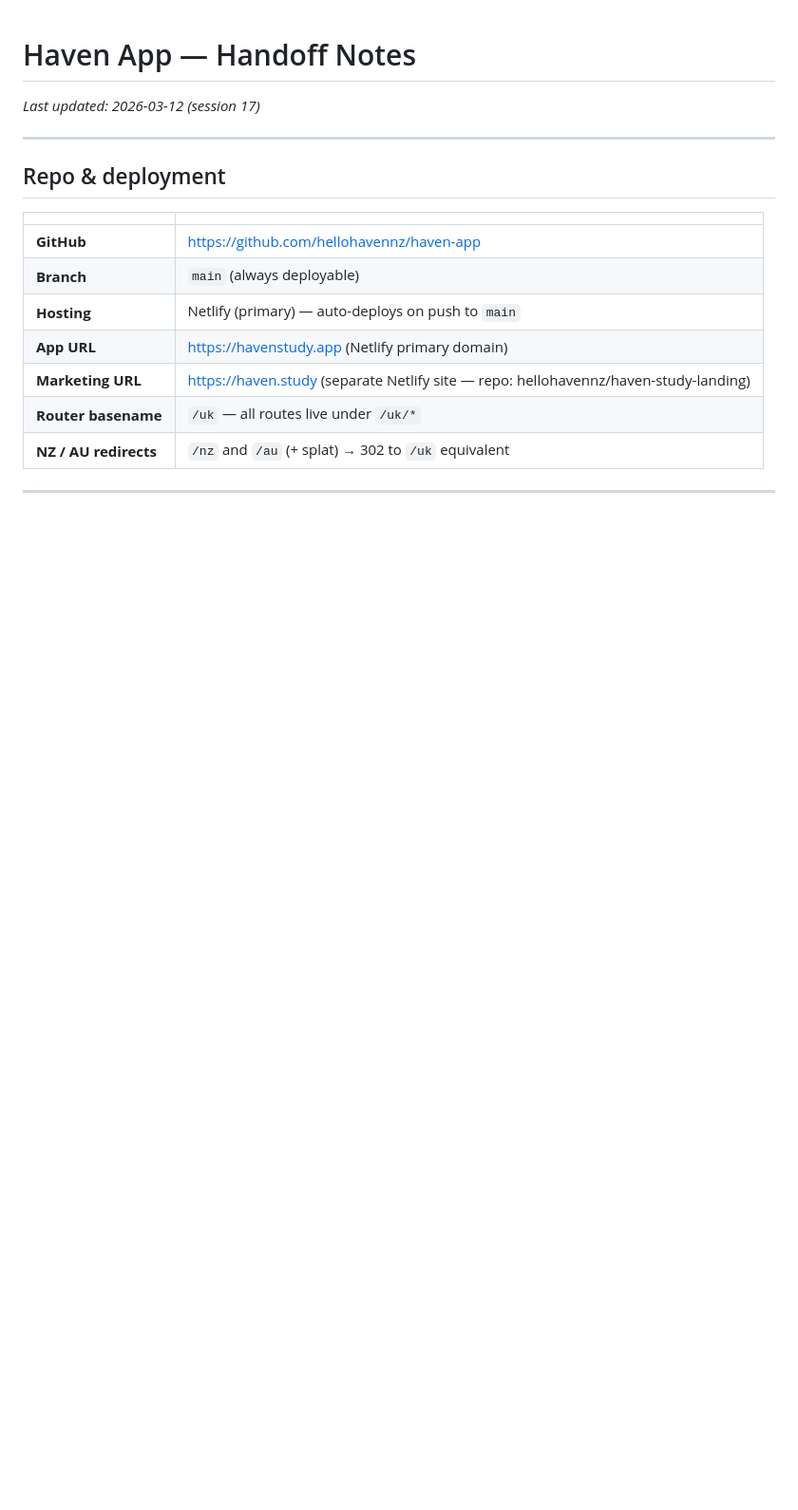
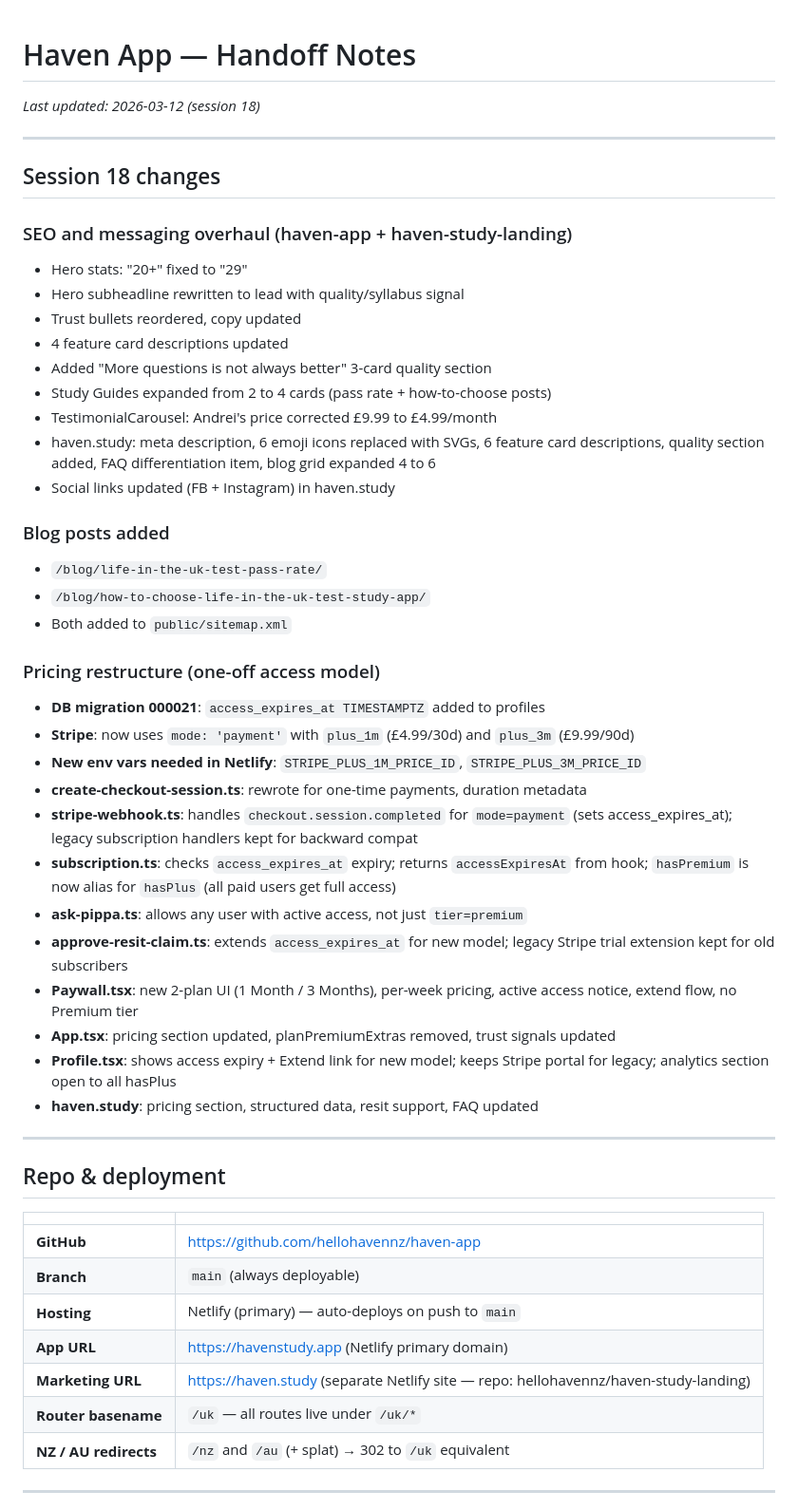
Before and after one commit to hellohavennz/haven-app, a Markdown page: HANDOFF.md, the part around the change. Shown at 95% size. GitHub-like rendering; blank space fills up the shorter version.

Commit message:
Update HANDOFF.md for session 18
Co-Authored-By: Claude Sonnet 4.6 <noreply@anthropic.com>

```diff
--- a/HANDOFF.md
+++ b/HANDOFF.md
@@ -1,5 +1,39 @@
 # Haven App — Handoff Notes
-_Last updated: 2026-03-12 (session 17)_
+_Last updated: 2026-03-12 (session 18)_
+
+---
+
+## Session 18 changes
+
+### SEO and messaging overhaul (haven-app + haven-study-landing)
+- Hero stats: "20+" fixed to "29"
+- Hero subheadline rewritten to lead with quality/syllabus signal
+- Trust bullets reordered, copy updated
+- 4 feature card descriptions updated
+- Added "More questions is not always better" 3-card quality section
+- Study Guides expanded from 2 to 4 cards (pass rate + how-to-choose posts)
+- TestimonialCarousel: Andrei's price corrected £9.99 to £4.99/month
+- haven.study: meta description, 6 emoji icons replaced with SVGs, 6 feature card descriptions, quality section added, FAQ differentiation item, blog grid expanded 4 to 6
+- Social links updated (FB + Instagram) in haven.study
+
+### Blog posts added
+- `/blog/life-in-the-uk-test-pass-rate/`
+- `/blog/how-to-choose-life-in-the-uk-test-study-app/`
+- Both added to `public/sitemap.xml`
+
+### Pricing restructure (one-off access model)
+- **DB migration 000021**: `access_expires_at TIMESTAMPTZ` added to profiles
+- **Stripe**: now uses `mode: 'payment'` with `plus_1m` (£4.99/30d) and `plus_3m` (£9.99/90d)
+- **New env vars needed in Netlify**: `STRIPE_PLUS_1M_PRICE_ID`, `STRIPE_PLUS_3M_PRICE_ID`
+- **create-checkout-session.ts**: rewrote for one-time payments, duration metadata
+- **stripe-webhook.ts**: handles `checkout.session.completed` for `mode=payment` (sets access_expires_at); legacy subscription handlers kept for backward compat
+- **subscription.ts**: checks `access_expires_at` expiry; returns `accessExpiresAt` from hook; `hasPremium` is now alias for `hasPlus` (all paid users get full access)
+- **ask-pippa.ts**: allows any user with active access, not just `tier=premium`
+- **approve-resit-claim.ts**: extends `access_expires_at` for new model; legacy Stripe trial extension kept for old subscribers
+- **Paywall.tsx**: new 2-plan UI (1 Month / 3 Months), per-week pricing, active access notice, extend flow, no Premium tier
+- **App.tsx**: pricing section updated, planPremiumExtras removed, trust signals updated
+- **Profile.tsx**: shows access expiry + Extend link for new model; keeps Stripe portal for legacy; analytics section open to all hasPlus
+- **haven.study**: pricing section, structured data, resit support, FAQ updated
 
 ---
 
```
